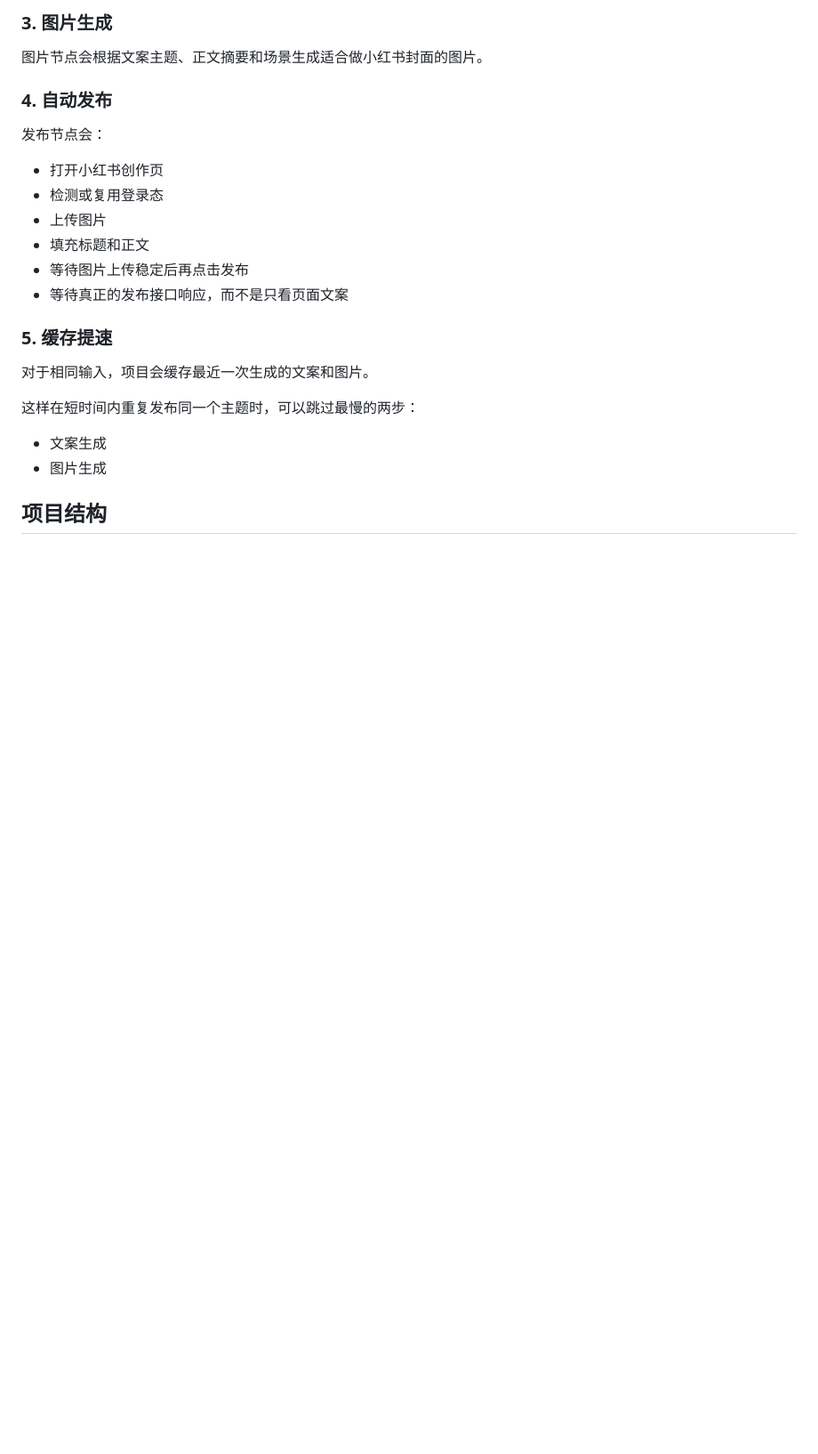
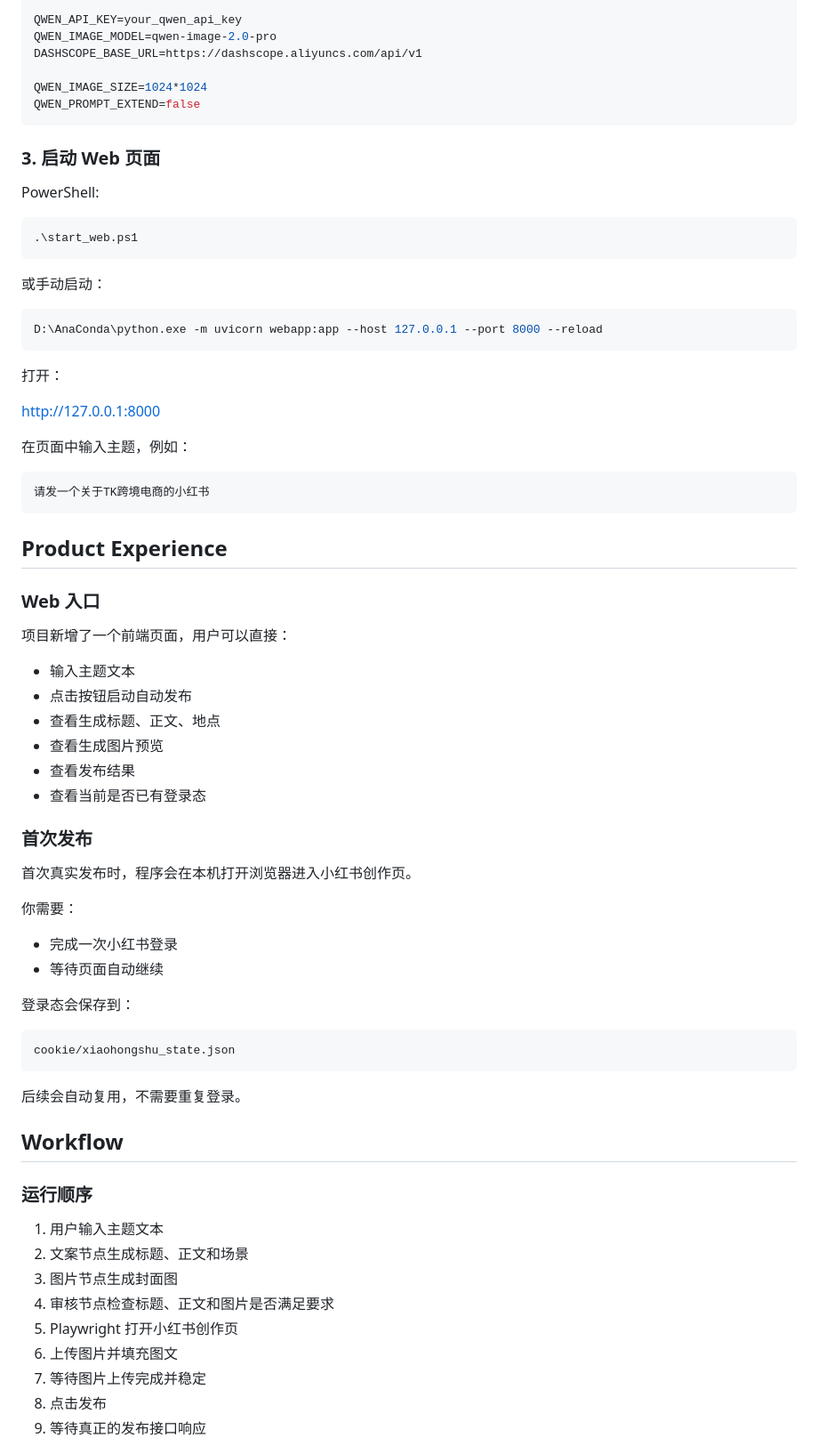
Before and after one commit to wang001001/-AI, a Markdown page: README.md, the part around one of its changes. Shown at 89% size. Rendered like a GitHub page; blank space fills up the shorter version.

````diff
--- a/README.md
+++ b/README.md
@@ -54,26 +66,77 @@
 
-### 3. 图片生成
+QWEN_API_KEY=your_qwen_api_key
+QWEN_IMAGE_MODEL=qwen-image-2.0-pro
+DASHSCOPE_BASE_URL=https://dashscope.aliyuncs.com/api/v1
 
-图片节点会根据文案主题、正文摘要和场景生成适合做小红书封面的图片。
+QWEN_IMAGE_SIZE=1024*1024
+QWEN_PROMPT_EXTEND=false
+```
 
-### 4. 自动发布
+### 3. 启动 Web 页面
 
-发布节点会：
+PowerShell:
 
-- 打开小红书创作页
-- 检测或复用登录态
-- 上传图片
-- 填充标题和正文
-- 等待图片上传稳定后再点击发布
-- 等待真正的发布接口响应，而不是只看页面文案
+```powershell
+.\start_web.ps1
+```
 
-### 5. 缓存提速
+或手动启动：
 
-对于相同输入，项目会缓存最近一次生成的文案和图片。
+```bash
+D:\AnaConda\python.exe -m uvicorn webapp:app --host 127.0.0.1 --port 8000 --reload
+```
 
-这样在短时间内重复发布同一个主题时，可以跳过最慢的两步：
+打开：
 
-- 文案生成
-- 图片生成
+[http://127.0.0.1:8000](http://127.0.0.1:8000)
 
-## 项目结构
+在页面中输入主题，例如：
+
+```text
+请发一个关于TK跨境电商的小红书
+```
+
+## Product Experience
+
+### Web 入口
+
+项目新增了一个前端页面，用户可以直接：
+
+- 输入主题文本
+- 点击按钮启动自动发布
+- 查看生成标题、正文、地点
+- 查看生成图片预览
+- 查看发布结果
+- 查看当前是否已有登录态
+
+### 首次发布
+
+首次真实发布时，程序会在本机打开浏览器进入小红书创作页。
+
+你需要：
+
+- 完成一次小红书登录
+- 等待页面自动继续
+
+登录态会保存到：
+
+```text
+cookie/xiaohongshu_state.json
+```
+
+后续会自动复用，不需要重复登录。
+
+## Workflow
+
+### 运行顺序
+
+1. 用户输入主题文本
+2. 文案节点生成标题、正文和场景
+3. 图片节点生成封面图
+4. 审核节点检查标题、正文和图片是否满足要求
+5. Playwright 打开小红书创作页
+6. 上传图片并填充图文
+7. 等待图片上传完成并稳定
+8. 点击发布
+9. 等待真正的发布接口响应
+
````
Also changed, not shown: other parts of README.md (+139 -182 lines).
